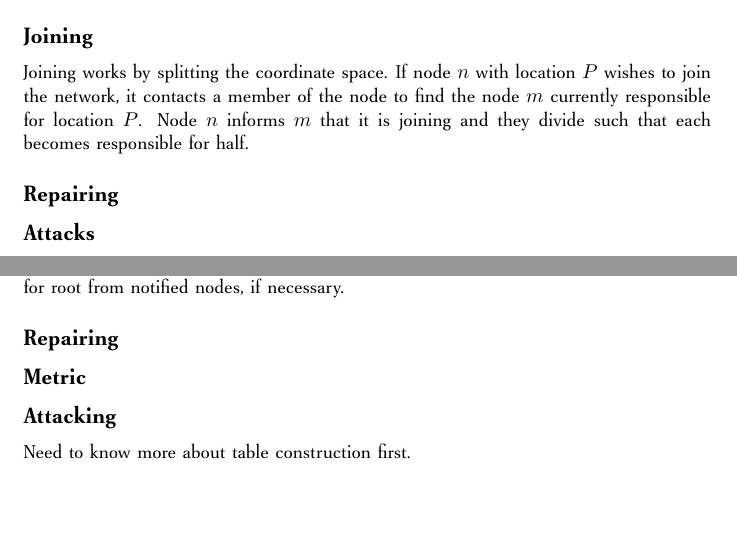
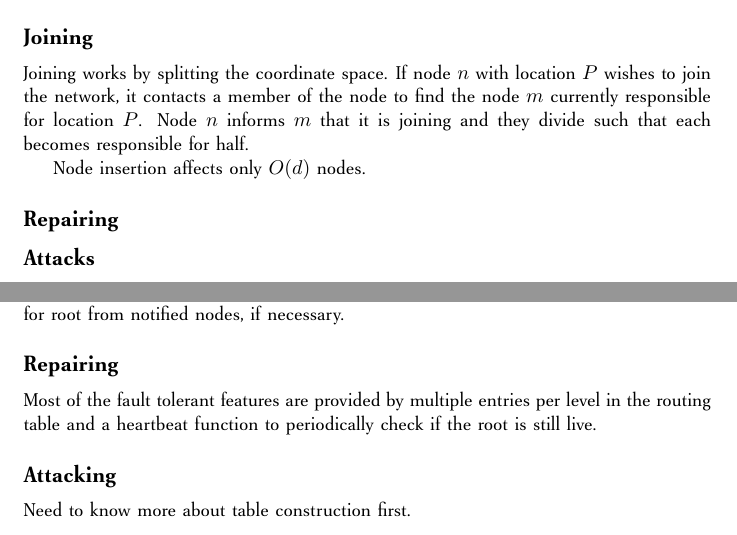
Before and after one commit to abrosen/notes, a LaTeX thesis (summaries/dht.tex): two parts of pages 12 and 15 of 26, joined at a grey line, cut so that both start at the same text, the shorter picture padded with empty space. Compiled offline with pdfLaTeX.

Commit message:
Today ain't looking hot.

```diff
--- a/summaries/dht.tex
+++ b/summaries/dht.tex
@@ -304,7 +306,7 @@ Joining works by splitting the coordinate space.
 If node $n$ with location $P$ wishes to join the network, it contacts a member of the node to find the node $m$ currently responsible for location $P$.
 Node $n$ informs $m$ that it is joining and they divide such that each becomes responsible for half.
 
-
+Node insertion affects only $O(d)$ nodes.
 
 \subsection*{Repairing}
 
@@ -430,8 +432,8 @@ The joining node uses the notified nodes as the basis to start building its rout
 
 
 \subsection*{Repairing}
+Most of the fault tolerant features are provided by multiple entries per level  in the routing table and a heartbeat function to periodically check if the root is still live.
 
-\subsection*{Metric}
 
 \subsection*{Attacking}
 Need to know more about table construction first.
```
Also changed, not shown: summaries/dht.pdf, summaries/dht.tex (2 more changed lines).
